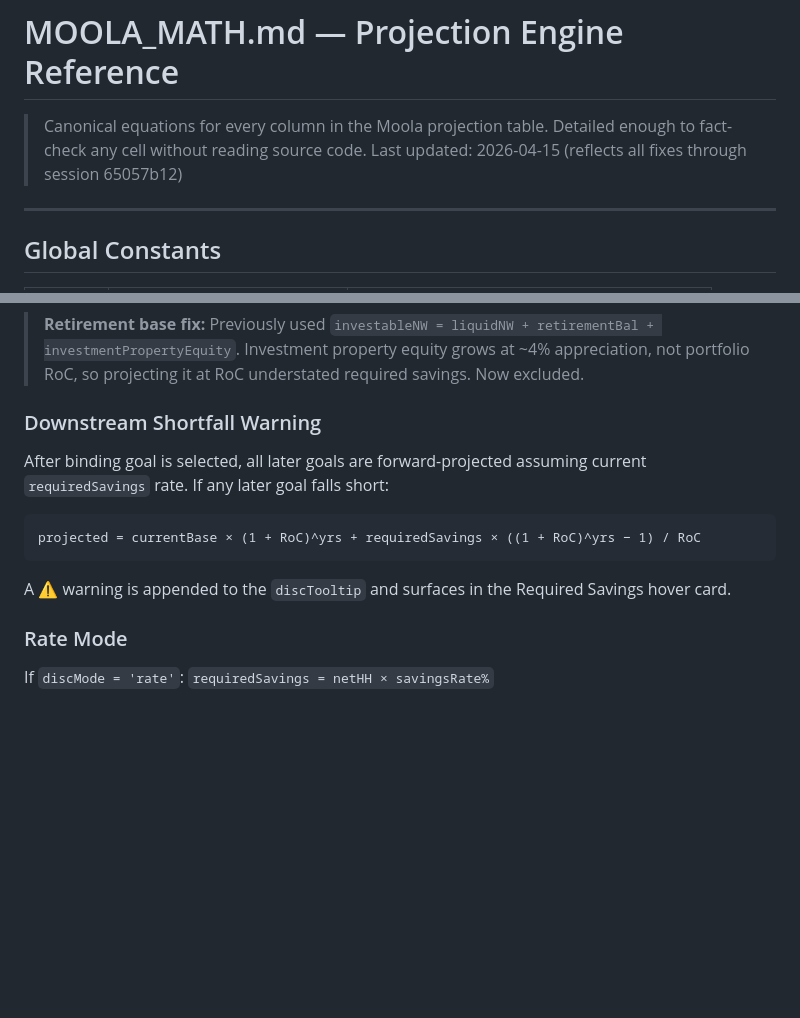
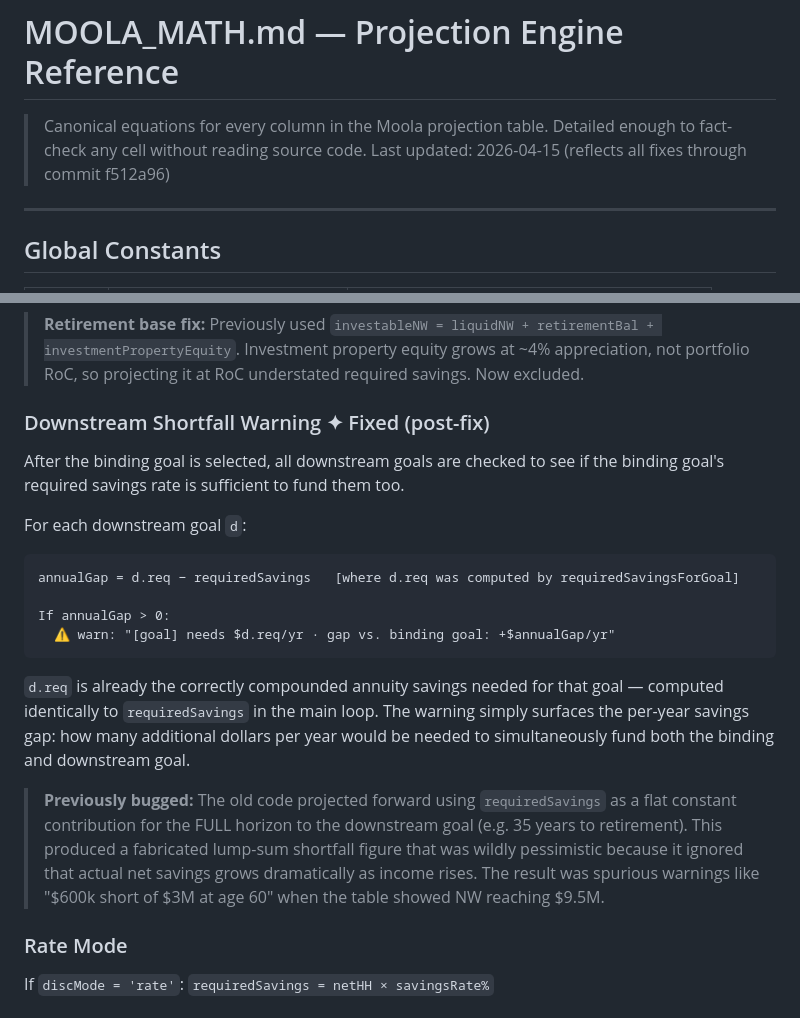
Before and after one commit to sunnyoungp/moola, a Markdown page: MOOLA_MATH.md, 2 parts joined by grey strips. Drawn GitHub-style; blank space fills up the shorter version.

Commit message:
docs: update MOOLA_MATH.md downstream shortfall fix

````diff
--- a/MOOLA_MATH.md
+++ b/MOOLA_MATH.md
@@ -2,7 +2,7 @@
 
 > Canonical equations for every column in the Moola projection table.
 > Detailed enough to fact-check any cell without reading source code.
-> Last updated: 2026-04-15 (reflects all fixes through session 65057b12)
+> Last updated: 2026-04-15 (reflects all fixes through commit f512a96)
 
 ---
 
@@ -173,12 +173,20 @@ requiredSavings = shortfall × RoC / ((1 + RoC)^yearsRemaining − 1)   [if RoC
 
 > **Retirement base fix:** Previously used `investableNW = liquidNW + retirementBal + investmentPropertyEquity`. Investment property equity grows at ~4% appreciation, not portfolio RoC, so projecting it at RoC understated required savings. Now excluded.
 
-### Downstream Shortfall Warning
-After binding goal is selected, all later goals are forward-projected assuming current `requiredSavings` rate. If any later goal falls short:
+### Downstream Shortfall Warning ✦ Fixed (post-fix)
+After the binding goal is selected, all downstream goals are checked to see if the binding goal's required savings rate is sufficient to fund them too.
+
+For each downstream goal `d`:
 ```
-projected = currentBase × (1 + RoC)^yrs + requiredSavings × ((1 + RoC)^yrs − 1) / RoC
+annualGap = d.req − requiredSavings   [where d.req was computed by requiredSavingsForGoal]
+
+If annualGap > 0:
+  ⚠ warn: "[goal] needs $d.req/yr · gap vs. binding goal: +$annualGap/yr"
 ```
-A ⚠ warning is appended to the `discTooltip` and surfaces in the Required Savings hover card.
+
+`d.req` is already the correctly compounded annuity savings needed for that goal — computed identically to `requiredSavings` in the main loop. The warning simply surfaces the per-year savings gap: how many additional dollars per year would be needed to simultaneously fund both the binding and downstream goal.
+
+> **Previously bugged:** The old code projected forward using `requiredSavings` as a flat constant contribution for the FULL horizon to the downstream goal (e.g. 35 years to retirement). This produced a fabricated lump-sum shortfall figure that was wildly pessimistic because it ignored that actual net savings grows dramatically as income rises. The result was spurious warnings like "$600k short of $3M at age 60" when the table showed NW reaching $9.5M.
 
 ### Rate Mode
 If `discMode = 'rate'`: `requiredSavings = netHH × savingsRate%`
````
